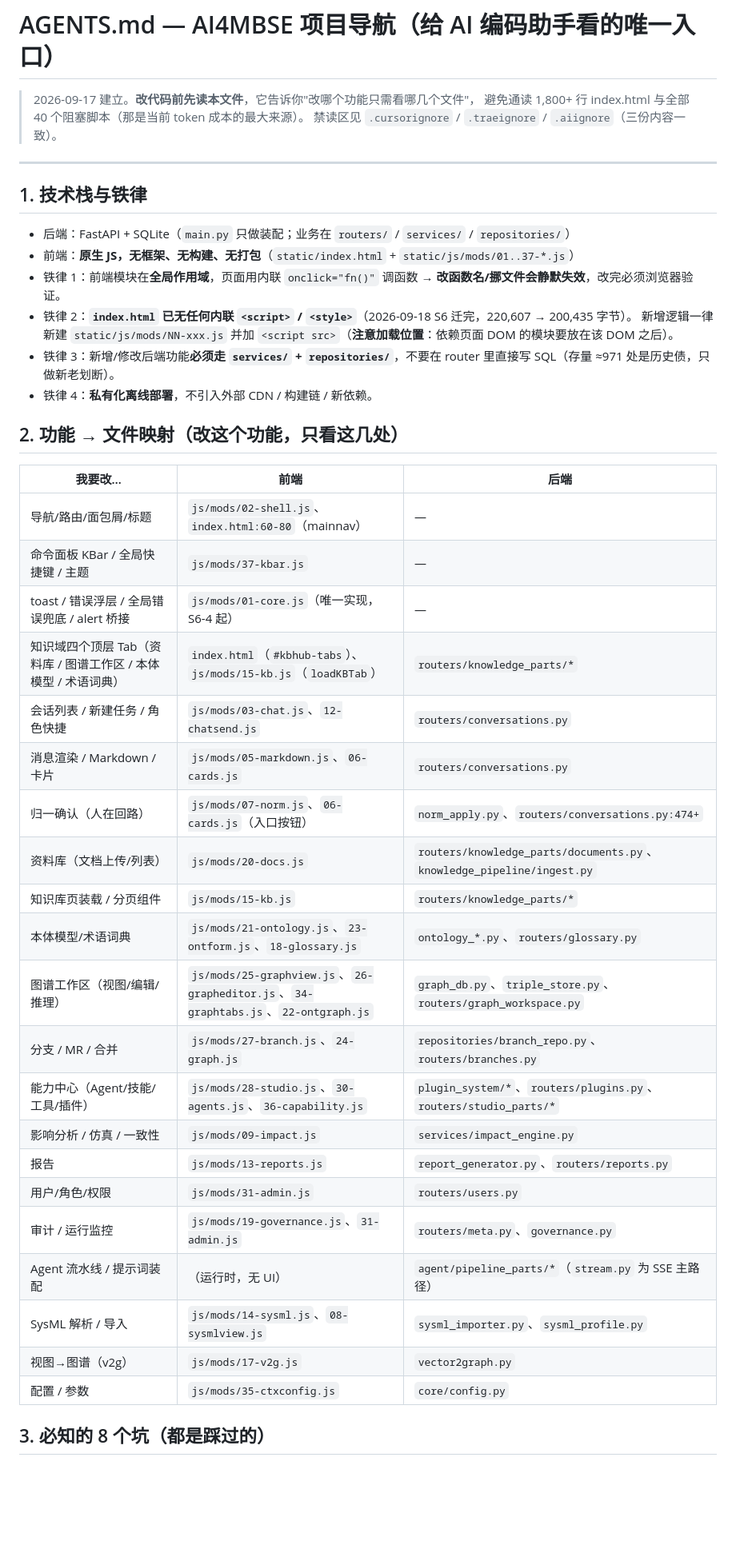
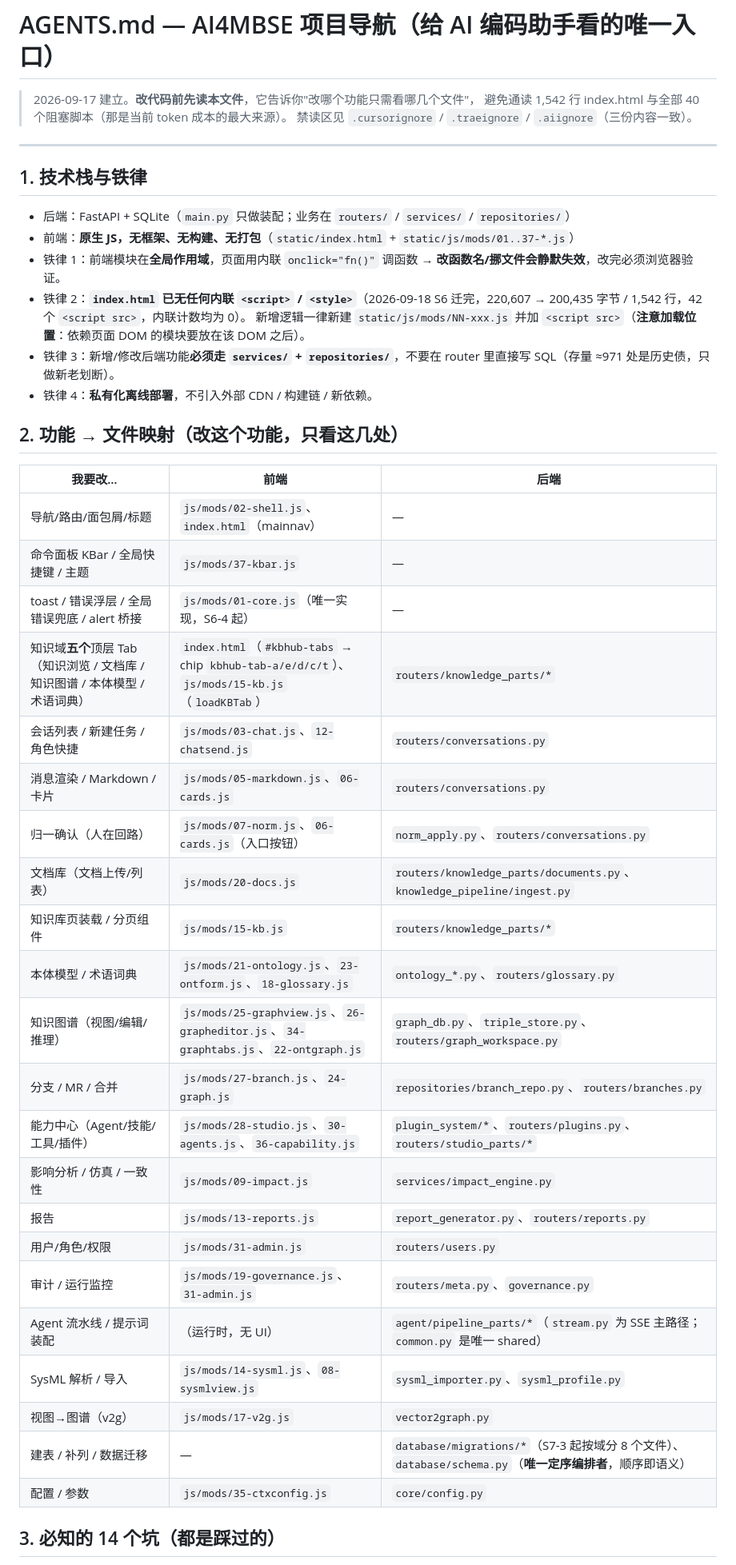
Before and after one commit to gefei-china/AI4MBSE, a Markdown page: AGENTS.md, the part around one of its changes. Shown at 80% size. Drawn GitHub-style; blank space fills up the shorter version.

```diff
--- a/AGENTS.md
+++ b/AGENTS.md
@@ -1,7 +1,7 @@
 # AGENTS.md — AI4MBSE 项目导航（给 AI 编码助手看的唯一入口）
 
 > 2026-09-17 建立。**改代码前先读本文件**，它告诉你"改哪个功能只需看哪几个文件"，
-> 避免通读 1,800+ 行 index.html 与全部 40 个阻塞脚本（那是当前 token 成本的最大来源）。
+> 避免通读 1,542 行 index.html 与全部 40 个阻塞脚本（那是当前 token 成本的最大来源）。
 > 禁读区见 `.cursorignore` / `.traeignore` / `.aiignore`（三份内容一致）。
 
 ---
@@ -11,7 +11,7 @@
 - 后端：FastAPI + SQLite（`main.py` 只做装配；业务在 `routers/` / `services/` / `repositories/`）
 - 前端：**原生 JS，无框架、无构建、无打包**（`static/index.html` + `static/js/mods/01..37-*.js`）
 - 铁律 1：前端模块在**全局作用域**，页面用内联 `onclick="fn()"` 调函数 → **改函数名/挪文件会静默失效**，改完必须浏览器验证。
-- 铁律 2：**`index.html` 已无任何内联 `<script>` / `<style>`**（2026-09-18 S6 迁完，220,607 → 200,435 字节）。
+- 铁律 2：**`index.html` 已无任何内联 `<script>` / `<style>`**（2026-09-18 S6 迁完，220,607 → 200,435 字节 / 1,542 行，42 个 `<script src>`，内联计数均为 0）。
   新增逻辑一律新建 `static/js/mods/NN-xxx.js` 并加 `<script src>`（**注意加载位置**：依赖页面 DOM 的模块要放在该 DOM 之后）。
 - 铁律 3：新增/修改后端功能**必须走 `services/` + `repositories/`**，不要在 router 里直接写 SQL（存量 ≈971 处是历史债，只做新老划断）。
 - 铁律 4：**私有化离线部署**，不引入外部 CDN / 构建链 / 新依赖。
@@ -20,27 +20,28 @@
 
 | 我要改… | 前端 | 后端 |
 |---|---|---|
-| 导航/路由/面包屑/标题 | `js/mods/02-shell.js`、`index.html:60-80`（mainnav） | — |
+| 导航/路由/面包屑/标题 | `js/mods/02-shell.js`、`index.html`（mainnav） | — |
 | 命令面板 KBar / 全局快捷键 / 主题 | `js/mods/37-kbar.js` | — |
 | toast / 错误浮层 / 全局错误兜底 / alert 桥接 | `js/mods/01-core.js`（唯一实现，S6-4 起） | — |
-| 知识域四个顶层 Tab（资料库 / 图谱工作区 / 本体模型 / 术语词典） | `index.html`（`#kbhub-tabs`）、`js/mods/15-kb.js`（`loadKBTab`） | `routers/knowledge_parts/*` |
+| 知识域**五个**顶层 Tab（知识浏览 / 文档库 / 知识图谱 / 本体模型 / 术语词典） | `index.html`（`#kbhub-tabs` → chip `kbhub-tab-a/e/d/c/t`）、`js/mods/15-kb.js`（`loadKBTab`） | `routers/knowledge_parts/*` |
 | 会话列表 / 新建任务 / 角色快捷 | `js/mods/03-chat.js`、`12-chatsend.js` | `routers/conversations.py` |
 | 消息渲染 / Markdown / 卡片 | `js/mods/05-markdown.js`、`06-cards.js` | `routers/conversations.py` |
-| 归一确认（人在回路） | `js/mods/07-norm.js`、`06-cards.js`（入口按钮） | `norm_apply.py`、`routers/conversations.py:474+` |
-| 资料库（文档上传/列表） | `js/mods/20-docs.js` | `routers/knowledge_parts/documents.py`、`knowledge_pipeline/ingest.py` |
+| 归一确认（人在回路） | `js/mods/07-norm.js`、`06-cards.js`（入口按钮） | `norm_apply.py`、`routers/conversations.py` |
+| 文档库（文档上传/列表） | `js/mods/20-docs.js` | `routers/knowledge_parts/documents.py`、`knowledge_pipeline/ingest.py` |
 | 知识库页装载 / 分页组件 | `js/mods/15-kb.js` | `routers/knowledge_parts/*` |
-| 本体模型/术语词典 | `js/mods/21-ontology.js`、`23-ontform.js`、`18-glossary.js` | `ontology_*.py`、`routers/glossary.py` |
-| 图谱工作区（视图/编辑/推理） | `js/mods/25-graphview.js`、`26-grapheditor.js`、`34-graphtabs.js`、`22-ontgraph.js` | `graph_db.py`、`triple_store.py`、`routers/graph_workspace.py` |
+| 本体模型 / 术语词典 | `js/mods/21-ontology.js`、`23-ontform.js`、`18-glossary.js` | `ontology_*.py`、`routers/glossary.py` |
+| 知识图谱（视图/编辑/推理） | `js/mods/25-graphview.js`、`26-grapheditor.js`、`34-graphtabs.js`、`22-ontgraph.js` | `graph_db.py`、`triple_store.py`、`routers/graph_workspace.py` |
 | 分支 / MR / 合并 | `js/mods/27-branch.js`、`24-graph.js` | `repositories/branch_repo.py`、`routers/branches.py` |
 | 能力中心（Agent/技能/工具/插件） | `js/mods/28-studio.js`、`30-agents.js`、`36-capability.js` | `plugin_system/*`、`routers/plugins.py`、`routers/studio_parts/*` |
 | 影响分析 / 仿真 / 一致性 | `js/mods/09-impact.js` | `services/impact_engine.py` |
 | 报告 | `js/mods/13-reports.js` | `report_generator.py`、`routers/reports.py` |
 | 用户/角色/权限 | `js/mods/31-admin.js` | `routers/users.py` |
 | 审计 / 运行监控 | `js/mods/19-governance.js`、`31-admin.js` | `routers/meta.py`、`governance.py` |
-| Agent 流水线 / 提示词装配 | （运行时，无 UI） | `agent/pipeline_parts/*`（`stream.py` 为 SSE 主路径） |
+| Agent 流水线 / 提示词装配 | （运行时，无 UI） | `agent/pipeline_parts/*`（`stream.py` 为 SSE 主路径；`common.py` 是唯一 shared） |
 | SysML 解析 / 导入 | `js/mods/14-sysml.js`、`08-sysmlview.js` | `sysml_importer.py`、`sysml_profile.py` |
 | 视图→图谱（v2g） | `js/mods/17-v2g.js` | `vector2graph.py` |
+| 建表 / 补列 / 数据迁移 | — | `database/migrations/*`（S7-3 起按域分 8 个文件）、`database/schema.py`（**唯一定序编排者**，顺序即语义） |
 | 配置 / 参数 | `js/mods/35-ctxconfig.js` | `core/config.py` |
 
-## 3. 必知的 8 个坑（都是踩过的）
+## 3. 必知的 14 个坑（都是踩过的）
 
```
Also changed, not shown: other parts of AGENTS.md (+13 -6 lines).
